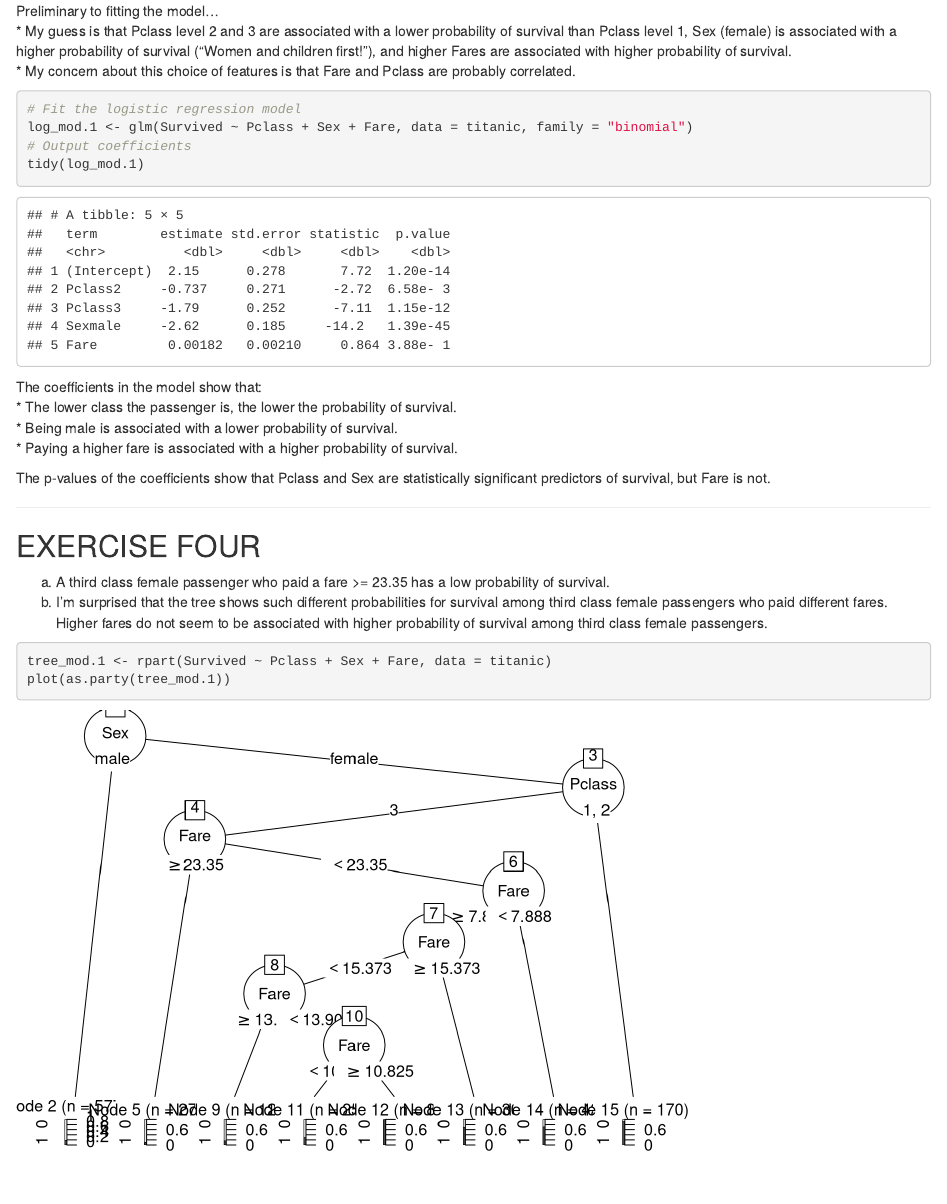
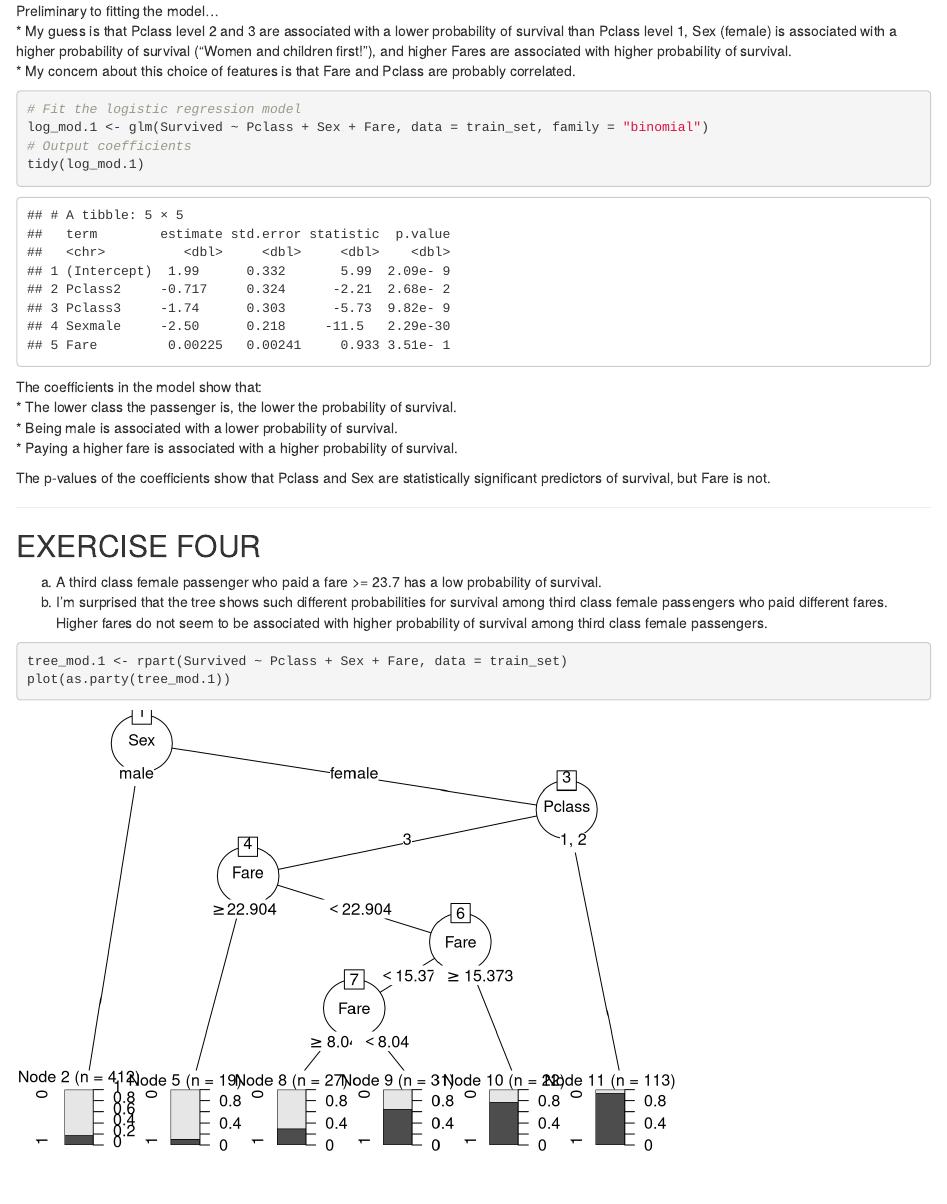
Before and after one commit to gwenrino/Intro-to-Data-Science-CSX.415.2, an R Markdown document (Homework_8_Rino_Gwen.Rmd): the page in a window 1100 px wide, from 1190 px down. Rendered offline with R 4.5, knitr and Pandoc, with nearby package versions.

Commit message:
Replaced train_set for titanic in models

````diff
--- a/Homework_8_Rino_Gwen.Rmd
+++ b/Homework_8_Rino_Gwen.Rmd
@@ -55,7 +55,7 @@ Preliminary to fitting the model...
 
 ```{r}
 # Fit the logistic regression model
-log_mod.1 <- glm(Survived ~ Pclass + Sex + Fare, data = titanic, family = "binomial")
+log_mod.1 <- glm(Survived ~ Pclass + Sex + Fare, data = train_set, family = "binomial")
 # Output coefficients
 tidy(log_mod.1)
 ```
@@ -70,10 +70,10 @@ The p-values of the coefficients show that Pclass and Sex are statistically sign
 ***
 ## EXERCISE FOUR
 
-a. A third class female passenger who paid a fare >= 23.35 has a low probability of survival.
+a. A third class female passenger who paid a fare >= 23.7 has a low probability of survival.
 b. I'm surprised that the tree shows such different probabilities for survival among third class female passengers who paid different fares. Higher fares do not seem to be associated with higher probability of survival among third class female passengers.
 ```{r}
-tree_mod.1 <- rpart(Survived ~ Pclass + Sex + Fare, data = titanic)
+tree_mod.1 <- rpart(Survived ~ Pclass + Sex + Fare, data = train_set)
 plot(as.party(tree_mod.1))
 ```
 
````
